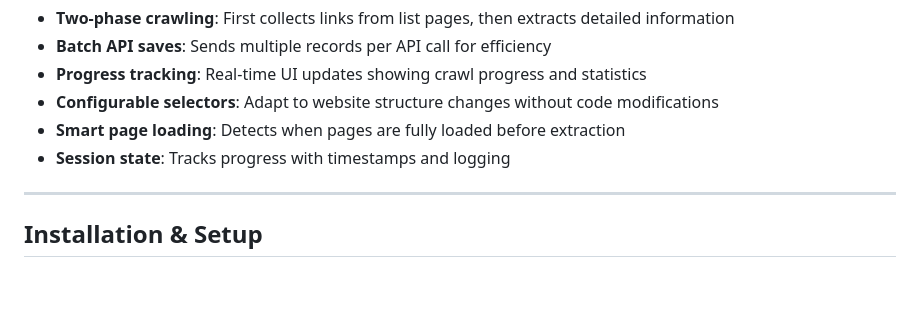
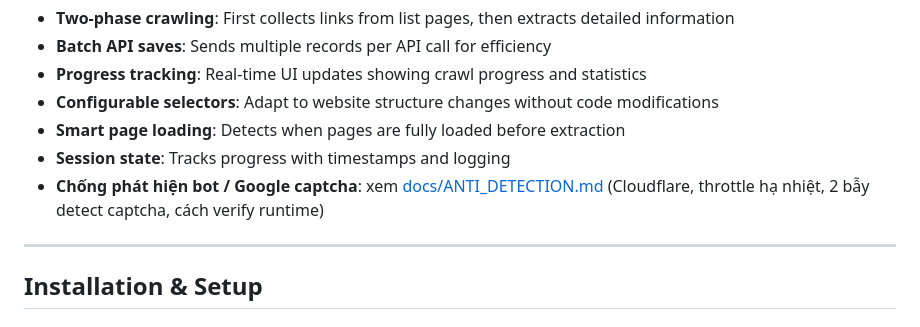
Before and after one commit to khanhphamit/crawl-extension, a Markdown page: CRAWLER_GUIDE.md, the part around the change. GitHub-like rendering; blank space fills up the shorter version.

```diff
--- a/CRAWLER_GUIDE.md
+++ b/CRAWLER_GUIDE.md
@@ -10,6 +10,7 @@ The TVPL Crawler is a Chrome extension that automatically extracts legal documen
 - **Configurable selectors**: Adapt to website structure changes without code modifications
 - **Smart page loading**: Detects when pages are fully loaded before extraction
 - **Session state**: Tracks progress with timestamps and logging
+- **Chống phát hiện bot / Google captcha**: xem [docs/ANTI_DETECTION.md](docs/ANTI_DETECTION.md) (Cloudflare, throttle hạ nhiệt, 2 bẫy detect captcha, cách verify runtime)
 
 ---
 
```
Also changed, not shown: CLAUDE.md (added, +26 -0 lines), docs/ANTI_DETECTION.md (added, +72 -0 lines).
